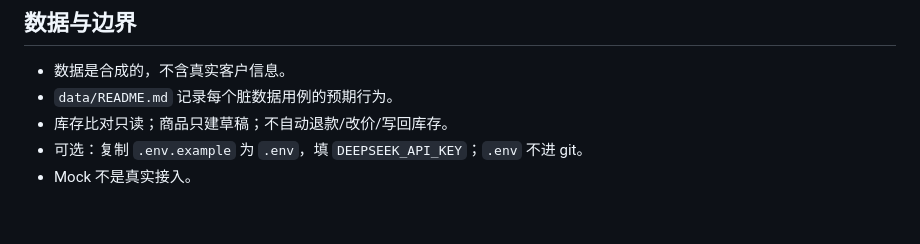
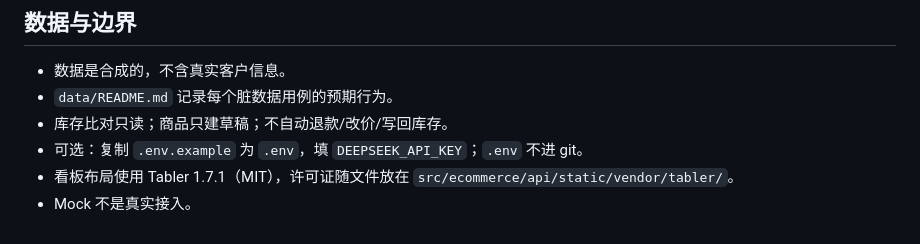
Before and after one commit to kuku9-sama/ecom-ops-tools, a Markdown page: README.md, the part around the change. GitHub-like rendering.

```diff
--- a/README.md
+++ b/README.md
@@ -112,4 +112,5 @@ CLI / FastAPI 薄层
 - `data/README.md` 记录每个脏数据用例的预期行为。
 - 库存比对只读；商品只建草稿；不自动退款/改价/写回库存。
 - 可选：复制 `.env.example` 为 `.env`，填 `DEEPSEEK_API_KEY`；`.env` 不进 git。
+- 看板布局使用 Tabler 1.7.1（MIT），许可证随文件放在 `src/ecommerce/api/static/vendor/tabler/`。
 - Mock 不是真实接入。
```
Also changed, not shown: docs/DEMO.md (+2 -2 lines), docs/VERIFICATION.md (+4 -4 lines).
